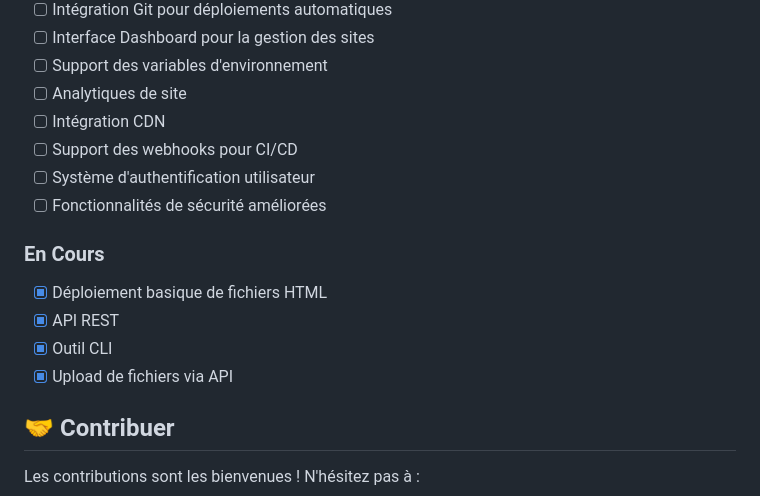
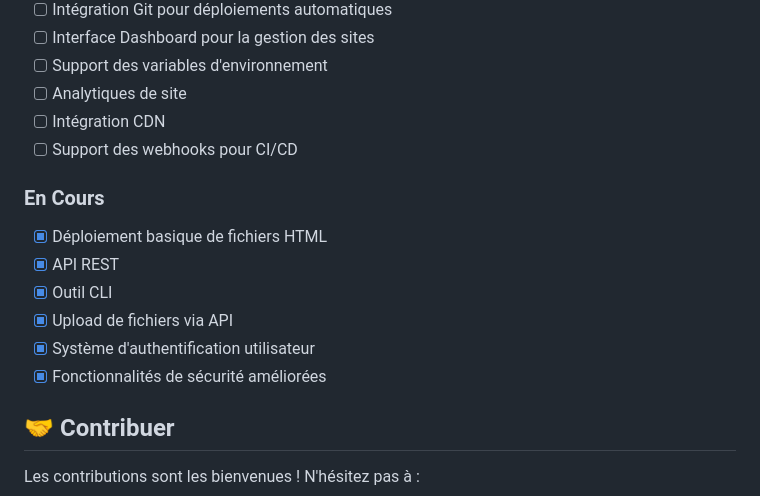
Before and after one commit to ruikdev/Swiftly, a Markdown page: README.fr.md, the part around the change. Rendered like a GitHub page.

Commit message:
Update README to reflect progress on user authentication system and enhanced security features

```diff
--- a/README.fr.md
+++ b/README.fr.md
@@ -360,14 +360,14 @@ Vous pouvez modifier ces valeurs dans [app.py](app.py).
 - [ ] Analytiques de site
 - [ ] Intégration CDN
 - [ ] Support des webhooks pour CI/CD
-- [ ] Système d'authentification utilisateur
-- [ ] Fonctionnalités de sécurité améliorées
 
 ### En Cours
 - [x] Déploiement basique de fichiers HTML
 - [x] API REST
 - [x] Outil CLI
 - [x] Upload de fichiers via API
+- [x] Système d'authentification utilisateur
+- [x] Fonctionnalités de sécurité améliorées
 
 ## 🤝 Contribuer
 
```
Also changed, not shown: README.md (+2 -2 lines).
